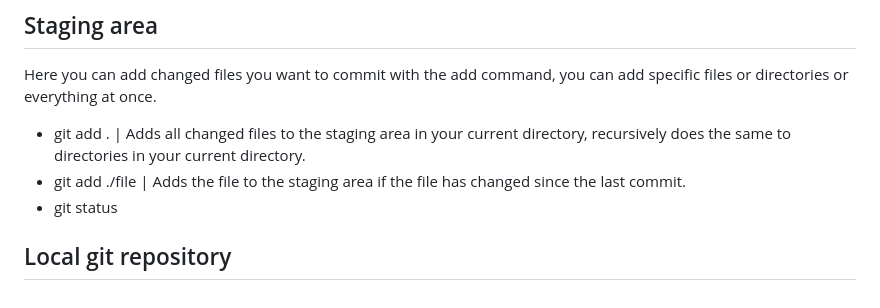
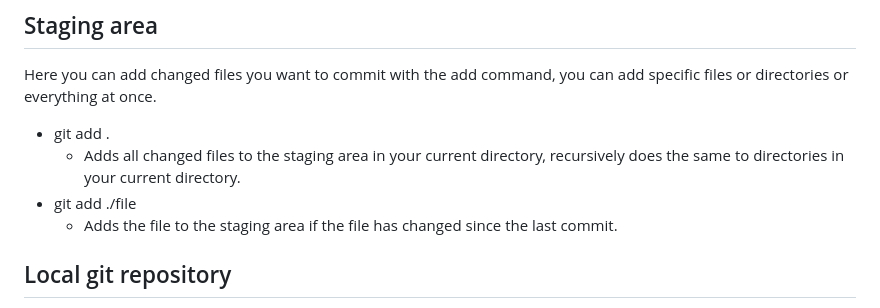
Before and after one commit to kiddiRU/Verk1_H1, a Markdown page: githubManual/gitCliGuide.md, the part around the change. Rendered like a GitHub page.

Commit message:
Formatting fixes

```diff
--- a/githubManual/gitCliGuide.md
+++ b/githubManual/gitCliGuide.md
@@ -24,9 +24,10 @@ Here you just make your changes to files like you normally do, this is called yo
 
 ## Staging area
 Here you can add changed files you want to commit with the add command, you can add specific files or directories or everything at once.
-- git add . | Adds all changed files to the staging area in your current directory, recursively does the same to directories in your current directory.
-- git add ./file | Adds the file to the staging area if the file has changed since the last commit.
-- git status
+* git add .
+    - Adds all changed files to the staging area in your current directory, recursively does the same to directories in your current directory.
+* git add ./file
+    - Adds the file to the staging area if the file has changed since the last commit.
 
 ## Local git repository
 The git repository is just a collection of commits you have done, when you run git commit, all the changed files stored in the staging area get added
```
